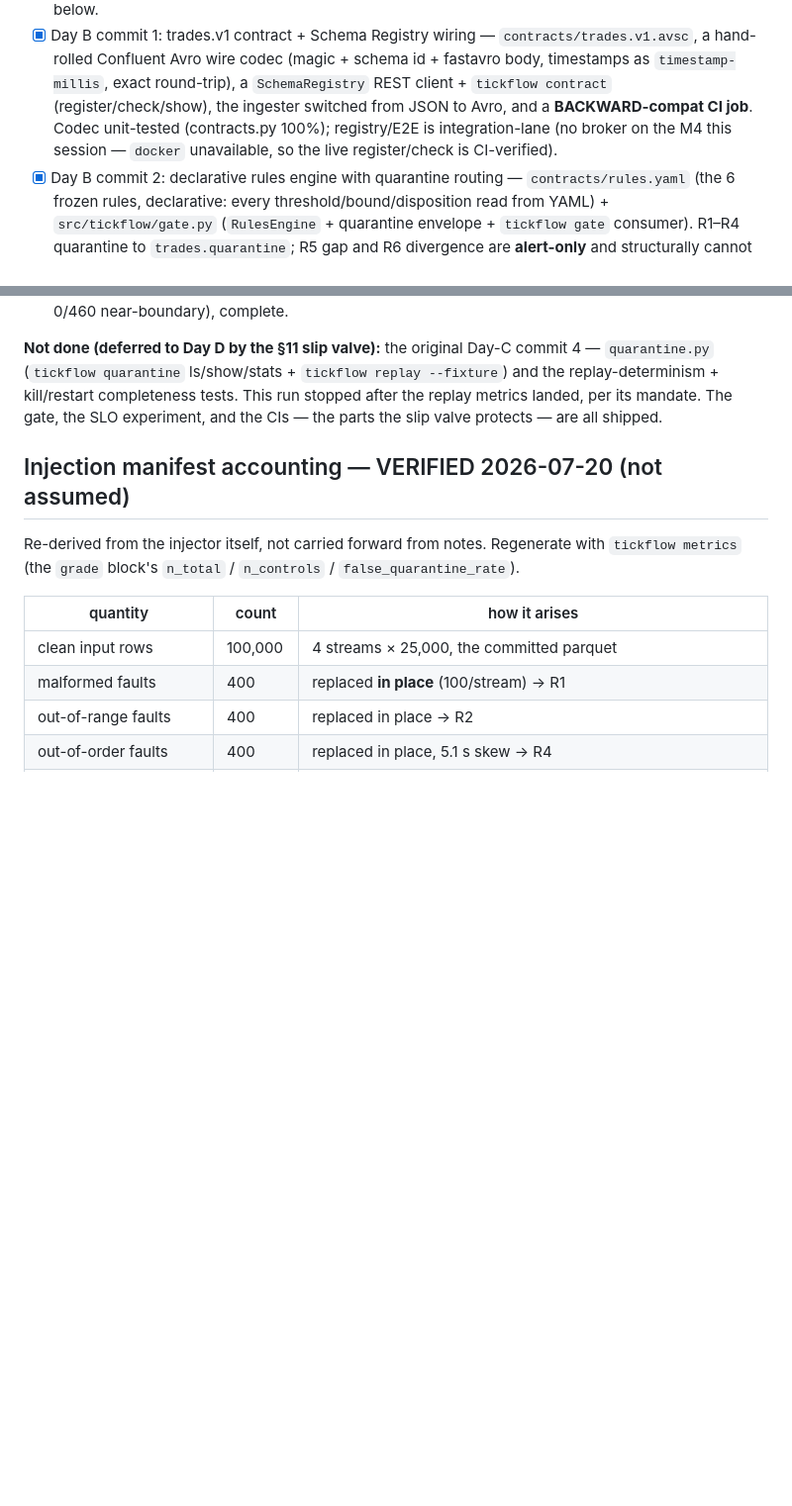
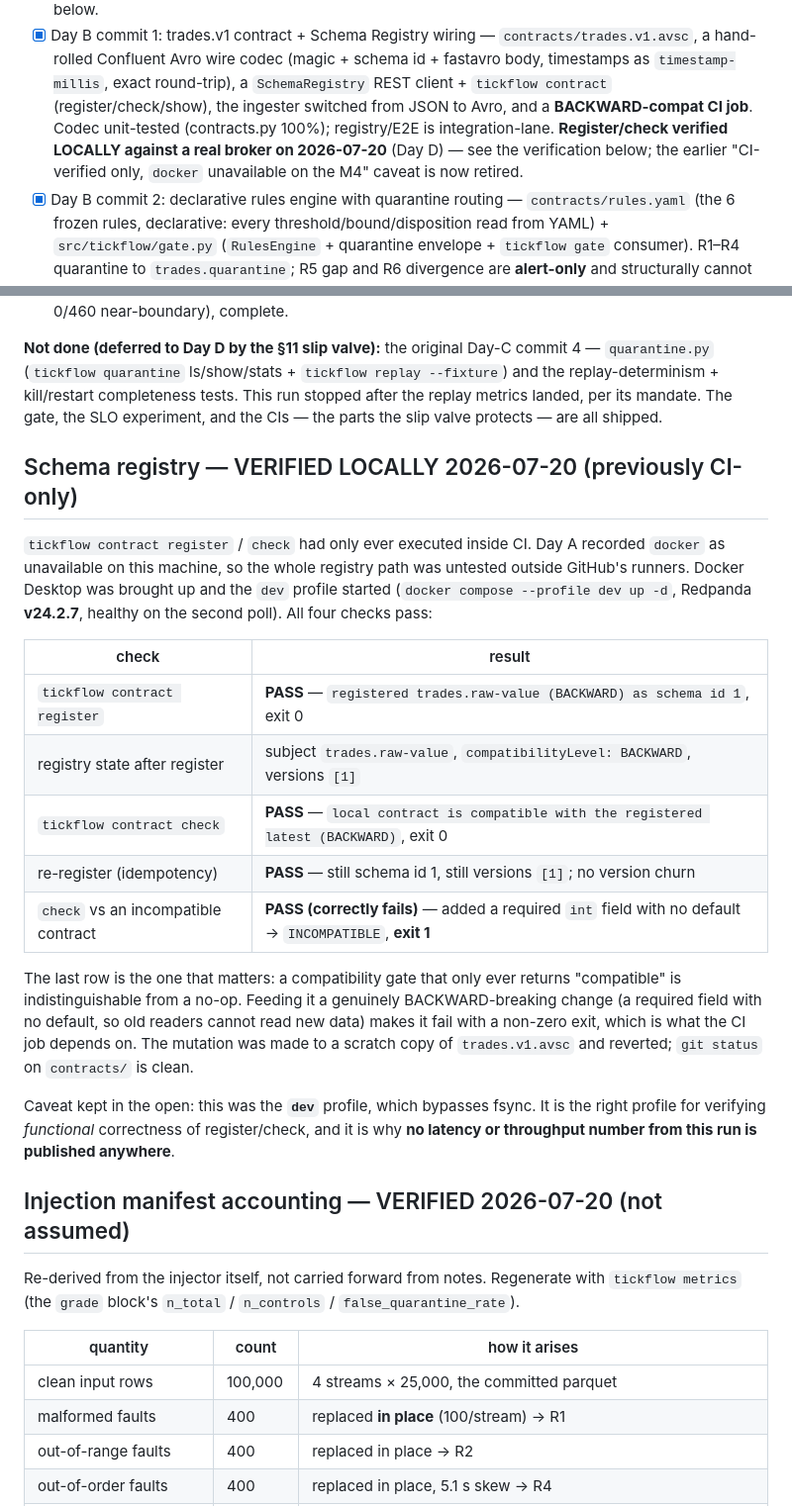
Before and after one commit to RISHIKKASULA/tickflow, a Markdown page: STATE.md, 2 parts joined by grey strips. Shown at 99% size. Rendered like a GitHub page; blank space fills up the shorter version.

Commit message:
docs: verify the schema registry locally against a real broker
`tickflow contract register` / `check` had only ever executed inside CI. Day A
recorded docker as unavailable on this machine, so the entire registry path was
untested outside GitHub's runners and shipped on trust.

Brought up the dev compose profile (Redpanda v24.2.7, healthy on the second
poll) and ran all four checks. register succeeds and sets BACKWARD on
trades.raw-value as schema id 1. The registry reports the expected subject,
compatibility level, and single version. check passes against the matching
contract. Re-registering is idempotent -- same id, no version churn.

The load-bearing one: check was fed a genuinely BACKWARD-breaking contract, a
required int field with no default, and correctly reported INCOMPATIBLE with
exit 1. A compatibility gate that only ever answers "compatible" is
indistinguishable from a no-op, so this is the check that establishes it has
teeth. The mutated schema was a scratch copy and was reverted; contracts/ is
clean.

Verified on the dev profile, which bypasses fsync. That is the right profile
for functional verification of register/check and the reason no latency or
throughput figure from this run is published.

```diff
--- a/STATE.md
+++ b/STATE.md
@@ -45,8 +45,9 @@ metrics workflow and Pages dashboard` · live soak · `test: complete coverage t
   a hand-rolled Confluent Avro wire codec (magic + schema id + fastavro body, timestamps as
   `timestamp-millis`, exact round-trip), a `SchemaRegistry` REST client + `tickflow contract`
   (register/check/show), the ingester switched from JSON to Avro, and a **BACKWARD-compat CI
-  job**. Codec unit-tested (contracts.py 100%); registry/E2E is integration-lane (no broker on
-  the M4 this session — `docker` unavailable, so the live register/check is CI-verified).
+  job**. Codec unit-tested (contracts.py 100%); registry/E2E is integration-lane. **Register/check
+  verified LOCALLY against a real broker on 2026-07-20** (Day D) — see the verification below;
+  the earlier "CI-verified only, `docker` unavailable on the M4" caveat is now retired.
 - [x] Day B commit 2: declarative rules engine with quarantine routing — `contracts/rules.yaml`
   (the 6 frozen rules, declarative: every threshold/bound/disposition read from YAML) +
   `src/tickflow/gate.py` (`RulesEngine` + quarantine envelope + `tickflow gate` consumer). R1–R4
@@ -191,6 +192,31 @@ replay-determinism + kill/restart completeness tests. This run stopped after the
 landed, per its mandate. The gate, the SLO experiment, and the CIs — the parts the slip valve
 protects — are all shipped.
 
+## Schema registry — VERIFIED LOCALLY 2026-07-20 (previously CI-only)
+
+`tickflow contract register` / `check` had only ever executed inside CI. Day A recorded `docker`
+as unavailable on this machine, so the whole registry path was untested outside GitHub's runners.
+Docker Desktop was brought up and the `dev` profile started (`docker compose --profile dev up -d`,
+Redpanda **v24.2.7**, healthy on the second poll). All four checks pass:
+
+| check | result |
+|---|---|
+| `tickflow contract register` | **PASS** — `registered trades.raw-value (BACKWARD) as schema id 1`, exit 0 |
+| registry state after register | subject `trades.raw-value`, `compatibilityLevel: BACKWARD`, versions `[1]` |
+| `tickflow contract check` | **PASS** — `local contract is compatible with the registered latest (BACKWARD)`, exit 0 |
+| re-register (idempotency) | **PASS** — still schema id 1, still versions `[1]`; no version churn |
+| `check` vs an incompatible contract | **PASS (correctly fails)** — added a required `int` field with no default → `INCOMPATIBLE`, **exit 1** |
+
+The last row is the one that matters: a compatibility gate that only ever returns "compatible" is
+indistinguishable from a no-op. Feeding it a genuinely BACKWARD-breaking change (a required field
+with no default, so old readers cannot read new data) makes it fail with a non-zero exit, which is
+what the CI job depends on. The mutation was made to a scratch copy of `trades.v1.avsc` and
+reverted; `git status` on `contracts/` is clean.
+
+Caveat kept in the open: this was the **`dev`** profile, which bypasses fsync. It is the right
+profile for verifying *functional* correctness of register/check, and it is why **no latency or
+throughput number from this run is published anywhere**.
+
 ## Injection manifest accounting — VERIFIED 2026-07-20 (not assumed)
 
 Re-derived from the injector itself, not carried forward from notes. Regenerate with
```
